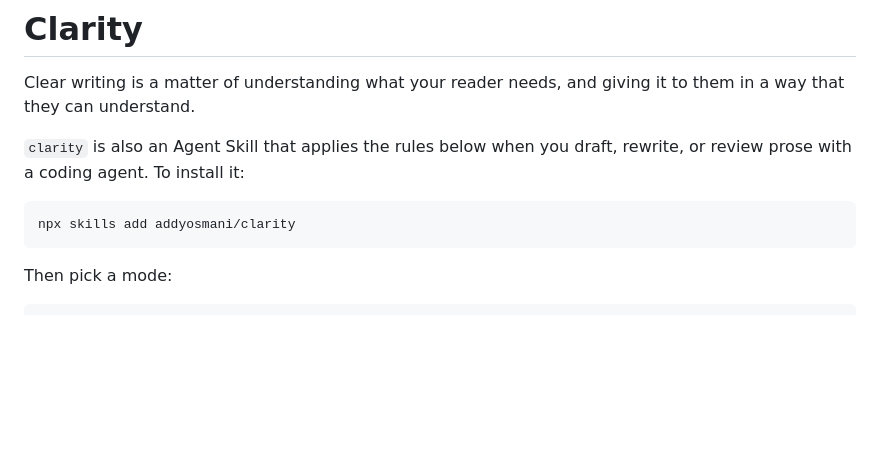
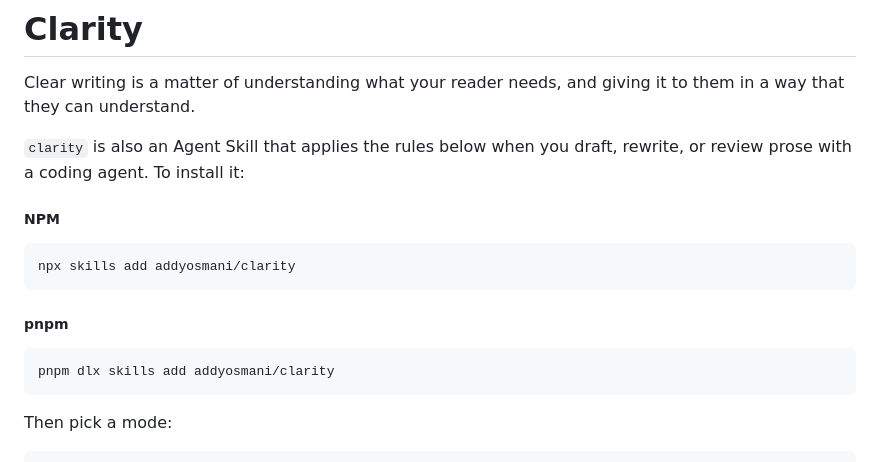
Before and after one commit to addyosmani/clarity, a Markdown page: README.md, the part around the change. Drawn GitHub-style; blank space fills up the shorter version.

Commit message:
Add pnpm command to install docs (#6)

````diff
--- a/README.md
+++ b/README.md
@@ -4,8 +4,16 @@ Clear writing is a matter of understanding what your reader needs, and giving it
 
 `clarity` is also an Agent Skill that applies the rules below when you draft, rewrite, or review prose with a coding agent. To install it:
 
+##### NPM
+
 ```bash
 npx skills add addyosmani/clarity
+```
+
+##### pnpm
+
+```bash
+pnpm dlx skills add addyosmani/clarity
 ```
 
 Then pick a mode:
````
